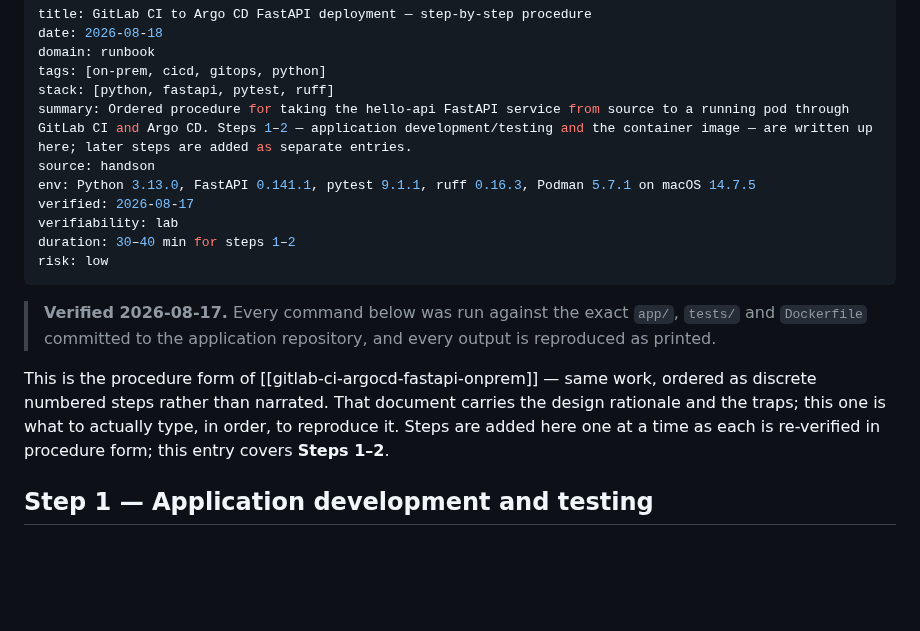
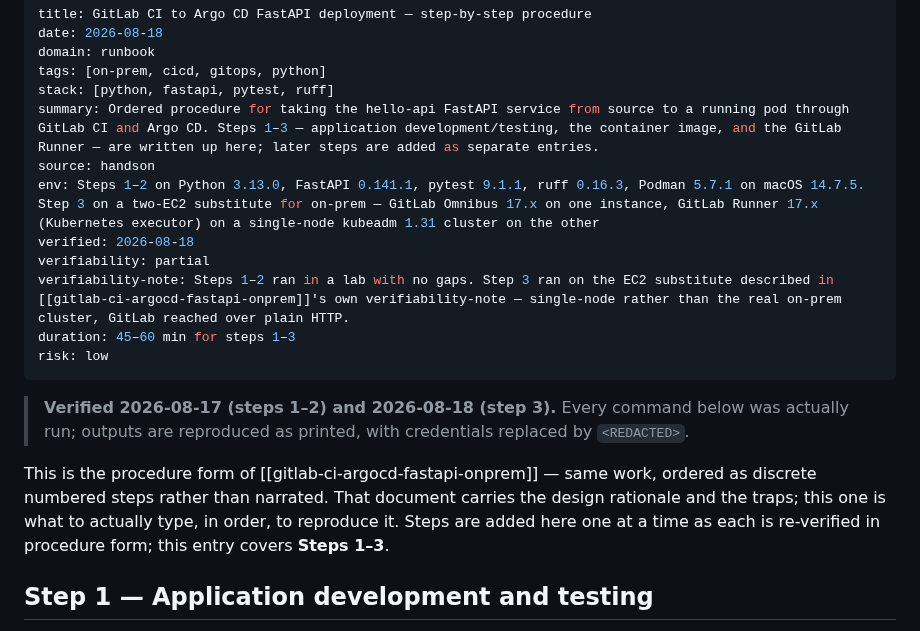
Before and after one commit to jeonck/handson, a Markdown page: 02-runbook/gitlab-ci-argocd-fastapi-procedure.md, the part around one of its changes. GitHub-like rendering; blank space fills up the shorter version.

```diff
--- a/02-runbook/gitlab-ci-argocd-fastapi-procedure.md
+++ b/02-runbook/gitlab-ci-argocd-fastapi-procedure.md
@@ -4,22 +4,23 @@ date: 2026-08-18
 domain: runbook
 tags: [on-prem, cicd, gitops, python]
 stack: [python, fastapi, pytest, ruff]
-summary: Ordered procedure for taking the hello-api FastAPI service from source to a running pod through GitLab CI and Argo CD. Steps 1–2 — application development/testing and the container image — are written up here; later steps are added as separate entries.
+summary: Ordered procedure for taking the hello-api FastAPI service from source to a running pod through GitLab CI and Argo CD. Steps 1–3 — application development/testing, the container image, and the GitLab Runner — are written up here; later steps are added as separate entries.
 source: handson
-env: Python 3.13.0, FastAPI 0.141.1, pytest 9.1.1, ruff 0.16.3, Podman 5.7.1 on macOS 14.7.5
-verified: 2026-08-17
-verifiability: lab
-duration: 30–40 min for steps 1–2
+env: Steps 1–2 on Python 3.13.0, FastAPI 0.141.1, pytest 9.1.1, ruff 0.16.3, Podman 5.7.1 on macOS 14.7.5. Step 3 on a two-EC2 substitute for on-prem — GitLab Omnibus 17.x on one instance, GitLab Runner 17.x (Kubernetes executor) on a single-node kubeadm 1.31 cluster on the other
+verified: 2026-08-18
+verifiability: partial
+verifiability-note: Steps 1–2 ran in a lab with no gaps. Step 3 ran on the EC2 substitute described in [[gitlab-ci-argocd-fastapi-onprem]]'s own verifiability-note — single-node rather than the real on-prem cluster, GitLab reached over plain HTTP.
+duration: 45–60 min for steps 1–3
 risk: low
 ---
 
-> **Verified 2026-08-17.** Every command below was run against the exact `app/`, `tests/` and
-> `Dockerfile` committed to the application repository, and every output is reproduced as printed.
+> **Verified 2026-08-17 (steps 1–2) and 2026-08-18 (step 3).** Every command below was actually run;
+> outputs are reproduced as printed, with credentials replaced by `<REDACTED>`.
 
 This is the procedure form of [[gitlab-ci-argocd-fastapi-onprem]] — same work, ordered as discrete
 numbered steps rather than narrated. That document carries the design rationale and the traps;
 this one is what to actually type, in order, to reproduce it. Steps are added here one at a time as
-each is re-verified in procedure form; this entry covers **Steps 1–2**.
+each is re-verified in procedure form; this entry covers **Steps 1–3**.
 
 ## Step 1 — Application development and testing
 
```
Also changed, not shown: other parts of 02-runbook/gitlab-ci-argocd-fastapi-procedure.md (+97 -2 lines).
